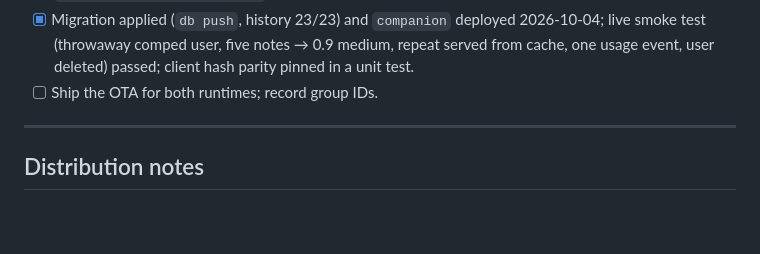
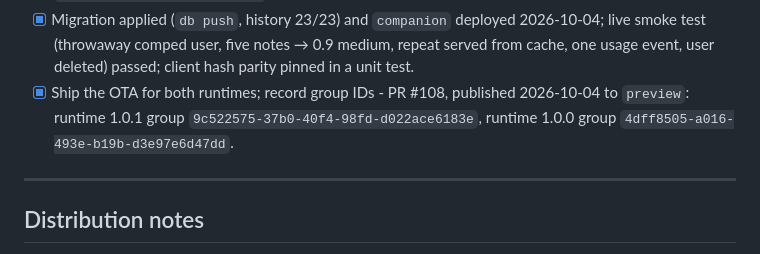
Before and after one commit to aizquier97-hub/Project-Bookmarkt, a Markdown page: docs/STAGE_4_BUILD_PLAN.md, the part around the change. GitHub-like rendering; blank space fills up the shorter version.

```diff
--- a/docs/STAGE_4_BUILD_PLAN.md
+++ b/docs/STAGE_4_BUILD_PLAN.md
@@ -360,7 +360,10 @@ Split into a device-only drop and a server drop.
       deployed 2026-10-04; live smoke test (throwaway comped user, five
       notes → 0.9 medium, repeat served from cache, one usage event, user
       deleted) passed; client hash parity pinned in a unit test.
-- [ ] Ship the OTA for both runtimes; record group IDs.
+- [x] Ship the OTA for both runtimes; record group IDs - PR #108, published
+      2026-10-04 to `preview`: runtime 1.0.1 group
+      `9c522575-37b0-40f4-98fd-d022ace6183e`, runtime 1.0.0 group
+      `4dff8505-a016-493e-b19b-d3e97e6d47dd`.
 
 ---
 
```
Also changed, not shown: docs/DECISION_LOG.md (+1 -1 lines), docs/PRODUCT_ROADMAP.md (+4 -1 lines).
